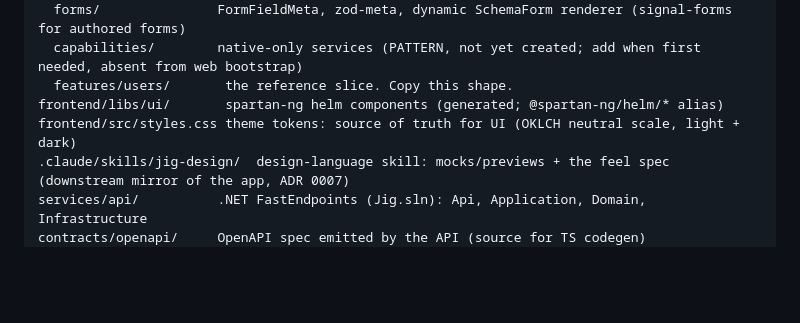
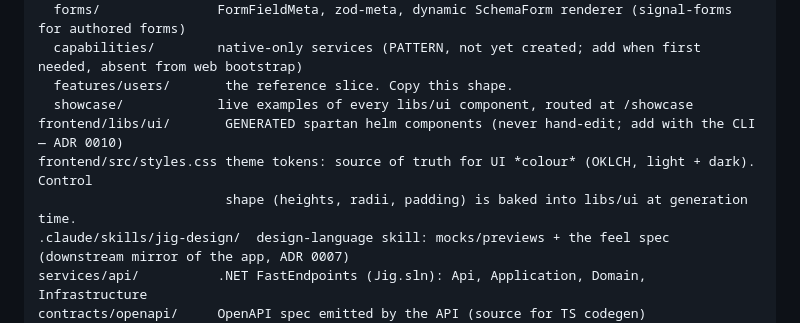
Before and after one commit to satish-krishna/jig, a Markdown page: CLAUDE.md, the part around the change. GitHub-like rendering; blank space fills up the shorter version.

```diff
--- a/CLAUDE.md
+++ b/CLAUDE.md
@@ -75,8 +75,10 @@ frontend/src/app/
   forms/               FormFieldMeta, zod-meta, dynamic SchemaForm renderer (signal-forms for authored forms)
   capabilities/        native-only services (PATTERN, not yet created; add when first needed, absent from web bootstrap)
   features/users/       the reference slice. Copy this shape.
-frontend/libs/ui/       spartan-ng helm components (generated; @spartan-ng/helm/* alias)
-frontend/src/styles.css theme tokens: source of truth for UI (OKLCH neutral scale, light + dark)
+  showcase/            live examples of every libs/ui component, routed at /showcase
+frontend/libs/ui/       GENERATED spartan helm components (never hand-edit; add with the CLI — ADR 0010)
+frontend/src/styles.css theme tokens: source of truth for UI *colour* (OKLCH, light + dark). Control
+                        shape (heights, radii, padding) is baked into libs/ui at generation time.
 .claude/skills/jig-design/  design-language skill: mocks/previews + the feel spec (downstream mirror of the app, ADR 0007)
 services/api/          .NET FastEndpoints (Jig.sln): Api, Application, Domain, Infrastructure
 contracts/openapi/     OpenAPI spec emitted by the API (source for TS codegen)
```
Also changed, not shown: .bob/adr/0010-the-vendored-ui-kit-is-generated-not-authored.md (added, +45 -0 lines).
